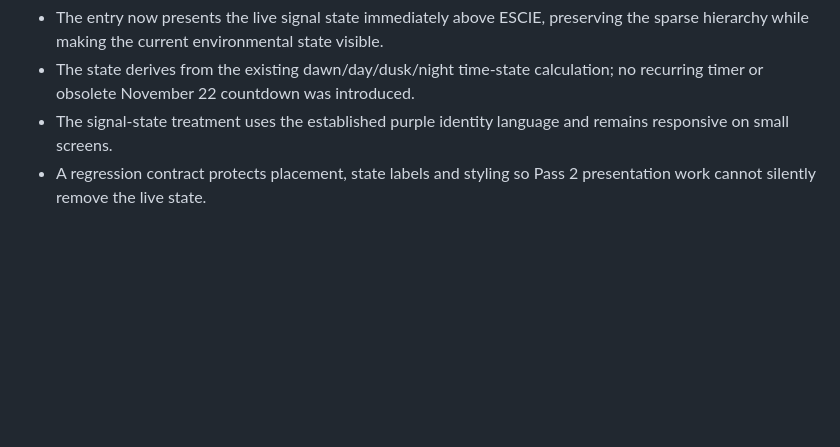
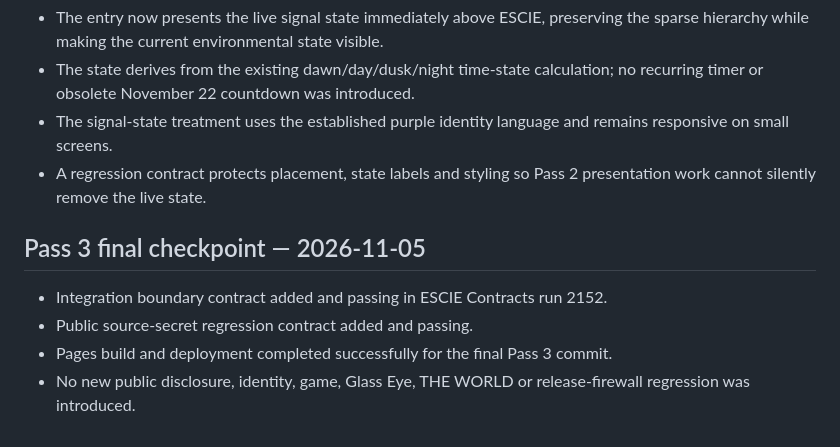
Before and after one commit to esciemusic/EscieMusic, a Markdown page: PUBLIC_SITE_A_TO_Z_AUDIT.md, the part around the change. GitHub-like rendering; blank space fills up the shorter version.

Commit message:
Record final Pass 3 A-Z public audit checkpoint

```diff
--- a/PUBLIC_SITE_A_TO_Z_AUDIT.md
+++ b/PUBLIC_SITE_A_TO_Z_AUDIT.md
@@ -220,3 +220,10 @@ This is the standing audit contract for every subsequent public-site optimizatio
 - The state derives from the existing dawn/day/dusk/night time-state calculation; no recurring timer or obsolete November 22 countdown was introduced.
 - The signal-state treatment uses the established purple identity language and remains responsive on small screens.
 - A regression contract protects placement, state labels and styling so Pass 2 presentation work cannot silently remove the live state.
+
+
+## Pass 3 final checkpoint — 2026-11-05
+- Integration boundary contract added and passing in ESCIE Contracts run 2152.
+- Public source-secret regression contract added and passing.
+- Pages build and deployment completed successfully for the final Pass 3 commit.
+- No new public disclosure, identity, game, Glass Eye, THE WORLD or release-firewall regression was introduced.
```
